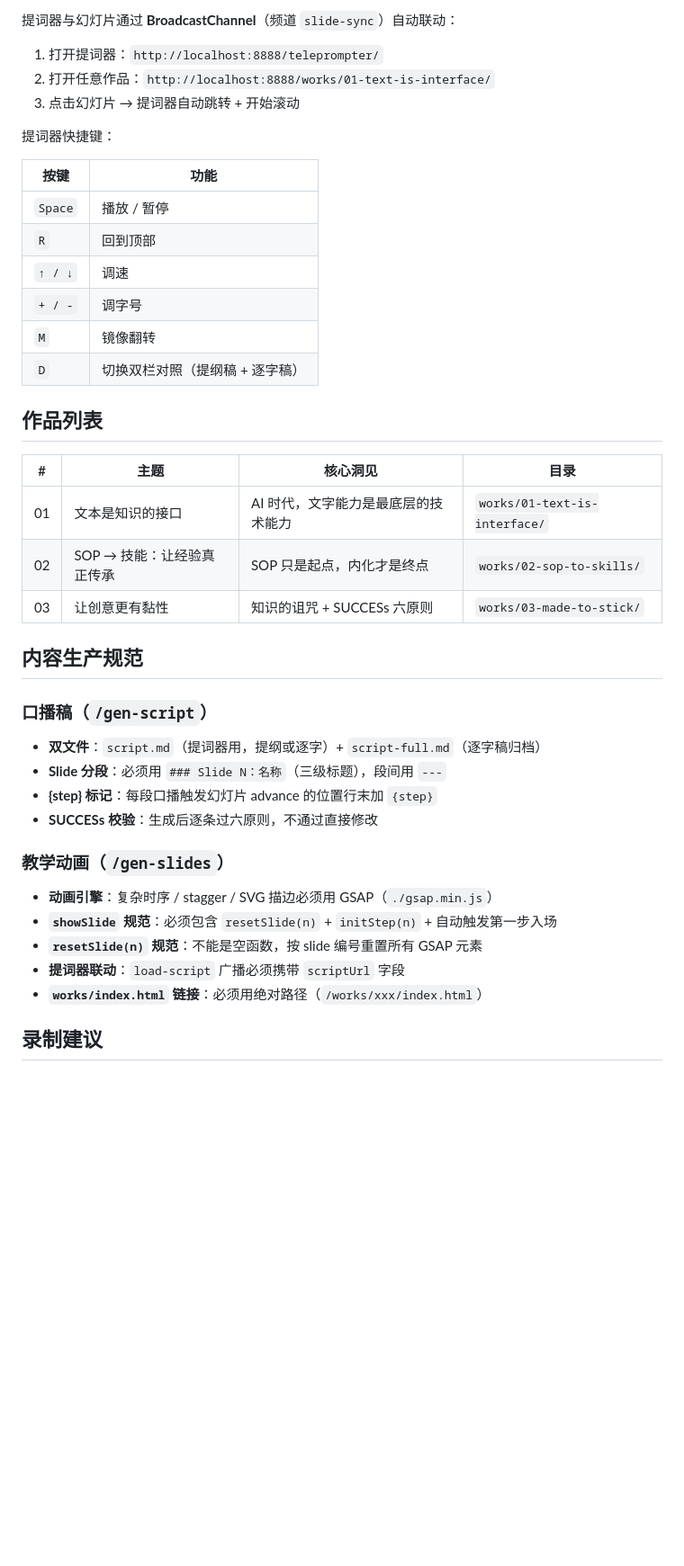
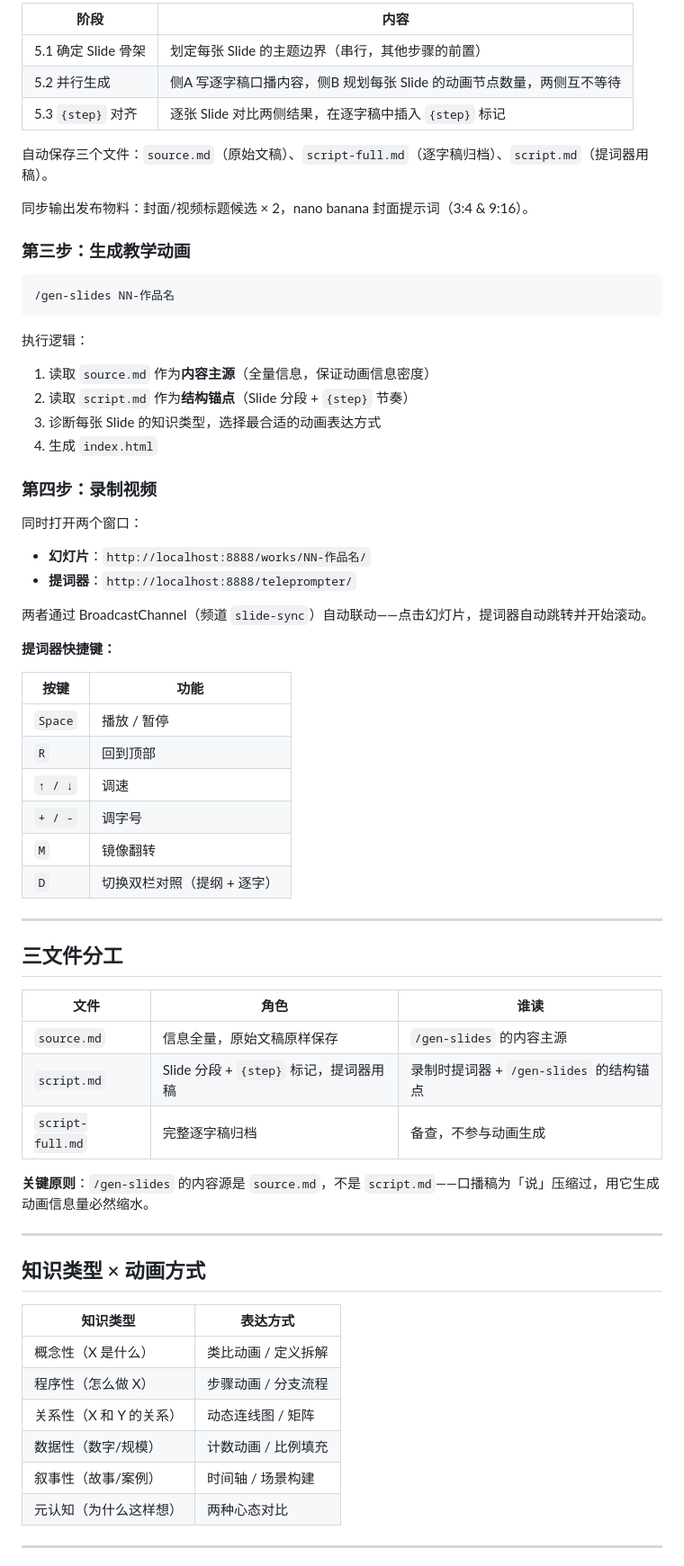
Before and after one commit to zzyong24/artifacts-tech, a Markdown page: README.md, the part around one of its changes. Shown at 90% size. GitHub-like rendering; blank space fills up the shorter version.

````diff
--- a/README.md
+++ b/README.md
@@ -73,11 +95,36 @@ http://localhost:8888/works/
 
-提词器与幻灯片通过 **BroadcastChannel**（频道 `slide-sync`）自动联动：
+| 阶段 | 内容 |
+|------|------|
+| 5.1 确定 Slide 骨架 | 划定每张 Slide 的主题边界（串行，其他步骤的前置） |
+| 5.2 并行生成 | 侧A 写逐字稿口播内容，侧B 规划每张 Slide 的动画节点数量，两侧互不等待 |
+| 5.3 `{step}` 对齐 | 逐张 Slide 对比两侧结果，在逐字稿中插入 `{step}` 标记 |
 
-1. 打开提词器：`http://localhost:8888/teleprompter/`
-2. 打开任意作品：`http://localhost:8888/works/01-text-is-interface/`
-3. 点击幻灯片 → 提词器自动跳转 + 开始滚动
+自动保存三个文件：`source.md`（原始文稿）、`script-full.md`（逐字稿归档）、`script.md`（提词器用稿）。
 
-提词器快捷键：
+同步输出发布物料：封面/视频标题候选 × 2，nano banana 封面提示词（3:4 & 9:16）。
+
+### 第三步：生成教学动画
+
+```
+/gen-slides NN-作品名
+```
+
+执行逻辑：
+1. 读取 `source.md` 作为**内容主源**（全量信息，保证动画信息密度）
+2. 读取 `script.md` 作为**结构锚点**（Slide 分段 + `{step}` 节奏）
+3. 诊断每张 Slide 的知识类型，选择最合适的动画表达方式
+4. 生成 `index.html`
+
+### 第四步：录制视频
+
+同时打开两个窗口：
+
+- **幻灯片**：`http://localhost:8888/works/NN-作品名/`
+- **提词器**：`http://localhost:8888/teleprompter/`
+
+两者通过 BroadcastChannel（频道 `slide-sync`）自动联动——点击幻灯片，提词器自动跳转并开始滚动。
+
+**提词器快捷键：**
 
 | 按键 | 功能 |
 |------|------|
@@ -86,32 +133,32 @@ http://localhost:8888/works/
 | `↑ / ↓` | 调速 |
 | `+ / -` | 调字号 |
 | `M` | 镜像翻转 |
-| `D` | 切换双栏对照（提纲稿 + 逐字稿） |
+| `D` | 切换双栏对照（提纲 + 逐字） |
 
-## 作品列表
+---
 
-| # | 主题 | 核心洞见 | 目录 |
-|---|------|----------|------|
-| 01 | 文本是知识的接口 | AI 时代，文字能力是最底层的技术能力 | `works/01-text-is-interface/` |
-| 02 | SOP → 技能：让经验真正传承 | SOP 只是起点，内化才是终点 | `works/02-sop-to-skills/` |
-| 03 | 让创意更有黏性 | 知识的诅咒 + SUCCESs 六原则 | `works/03-made-to-stick/` |
+## 三文件分工
 
-## 内容生产规范
+| 文件 | 角色 | 谁读 |
+|------|------|------|
+| `source.md` | 信息全量，原始文稿原样保存 | `/gen-slides` 的内容主源 |
+| `script.md` | Slide 分段 + `{step}` 标记，提词器用稿 | 录制时提词器 + `/gen-slides` 的结构锚点 |
+| `script-full.md` | 完整逐字稿归档 | 备查，不参与动画生成 |
 
-### 口播稿（`/gen-script`）
+**关键原则**：`/gen-slides` 的内容源是 `source.md`，不是 `script.md`——口播稿为「说」压缩过，用它生成动画信息量必然缩水。
 
-- **双文件**：`script.md`（提词器用，提纲或逐字）+ `script-full.md`（逐字稿归档）
-- **Slide 分段**：必须用 `### Slide N：名称`（三级标题），段间用 `---`
-- **{step} 标记**：每段口播触发幻灯片 advance 的位置行末加 `{step}`
-- **SUCCESs 校验**：生成后逐条过六原则，不通过直接修改
+---
 
-### 教学动画（`/gen-slides`）
+## 知识类型 × 动画方式
 
-- **动画引擎**：复杂时序 / stagger / SVG 描边必须用 GSAP（`./gsap.min.js`）
-- **`showSlide` 规范**：必须包含 `resetSlide(n)` + `initStep(n)` + 自动触发第一步入场
-- **`resetSlide(n)` 规范**：不能是空函数，按 slide 编号重置所有 GSAP 元素
-- **提词器联动**：`load-script` 广播必须携带 `scriptUrl` 字段
-- **`works/index.html` 链接**：必须用绝对路径（`/works/xxx/index.html`）
+| 知识类型 | 表达方式 |
+|---------|---------|
+| 概念性（X 是什么） | 类比动画 / 定义拆解 |
+| 程序性（怎么做 X） | 步骤动画 / 分支流程 |
+| 关系性（X 和 Y 的关系） | 动态连线图 / 矩阵 |
+| 数据性（数字/规模） | 计数动画 / 比例填充 |
+| 叙事性（故事/案例） | 时间轴 / 场景构建 |
+| 元认知（为什么这样想） | 两种心态对比 |
 
-## 录制建议
+---
 
````
Also changed, not shown: other parts of README.md (+79 -38 lines).
